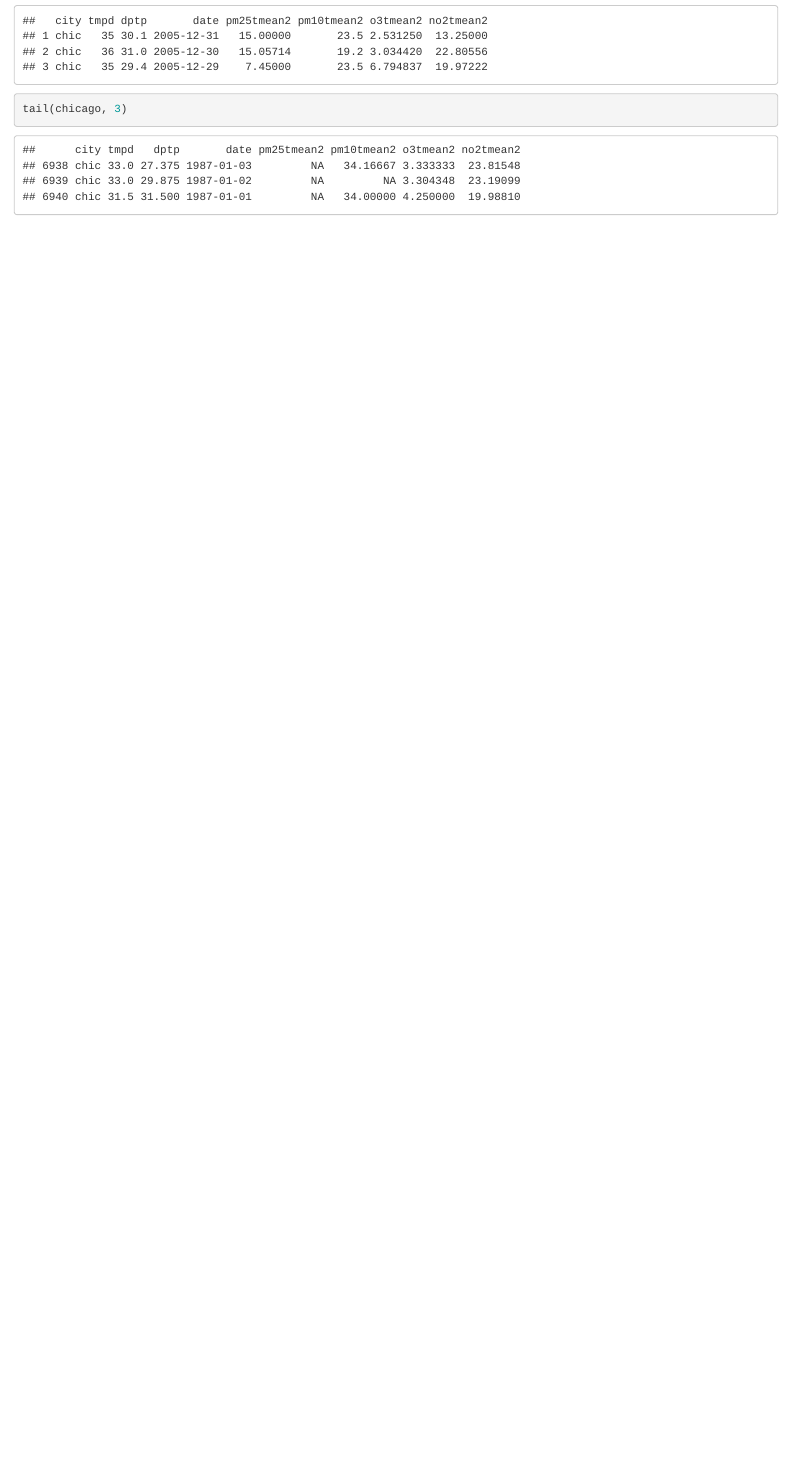
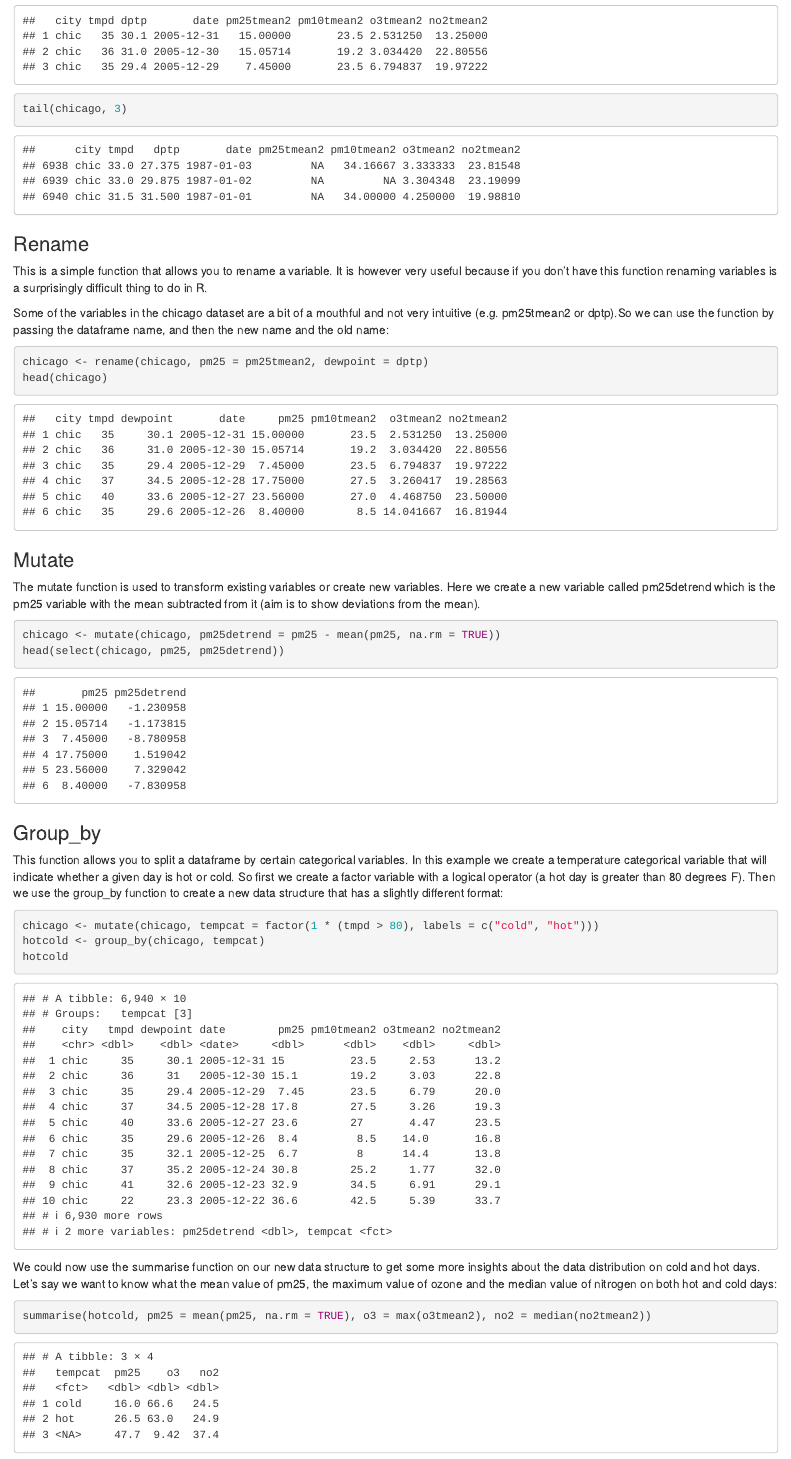
Before and after one commit to cormaal/03_Getting_And_Cleaning_Data, an R Markdown document (code/M3_W3_06_Managing_Dataframes_With_DPLYR_-_Basic_Tools.Rmd): the page in a window 1100 px wide, from 3010 px down. Rendered offline with R 4.5, knitr and Pandoc, with nearby package versions.

Commit message:
Updated with Rename, Mutate and (partial) Group_by

````diff
--- a/code/M3_W3_06_Managing_Dataframes_With_DPLYR_-_Basic_Tools.Rmd
+++ b/code/M3_W3_06_Managing_Dataframes_With_DPLYR_-_Basic_Tools.Rmd
@@ -86,3 +86,46 @@ chicago <- arrange(chicago, desc(date))
 head(chicago, 3)
 tail(chicago, 3)
 ```
+
+
+
+### Rename
+
+This is a simple function that allows you to rename a variable. It is however very useful because if you don't have this function renaming variables is a surprisingly difficult thing to do in R.
+
+Some of the variables in the chicago dataset are a bit of a mouthful and not very intuitive (e.g. pm25tmean2 or dptp).So we can use the function by passing the dataframe name, and then the new name and the old name:
+
+```{r}
+chicago <- rename(chicago, pm25 = pm25tmean2, dewpoint = dptp)
+head(chicago)
+```
+
+
+
+### Mutate
+
+The mutate function is used to transform existing variables or create new variables. Here we create a new variable called pm25detrend which is the pm25 variable with the mean subtracted from it (aim is to show deviations from the mean).
+
+```{r}
+chicago <- mutate(chicago, pm25detrend = pm25 - mean(pm25, na.rm = TRUE))
+head(select(chicago, pm25, pm25detrend))
+```
+
+
+### Group_by
+
+This function allows you to split a dataframe by certain categorical variables. In this example we create a temperature categorical variable that will indicate whether a given day is hot or cold. So first we create a factor variable with a logical operator (a hot day is greater than 80 degrees F). Then we use the group_by function to create a new data structure that has a slightly different format:
+
+```{r}
+chicago <- mutate(chicago, tempcat = factor(1 * (tmpd > 80), labels = c("cold", "hot")))
+hotcold <- group_by(chicago, tempcat)
+hotcold
+```
+
+
+
+We could now use the summarise function on our new data structure to get some more insights about the data distribution on cold and hot days. Let's say we want to know what the mean value of pm25, the maximum value of ozone and the median value of nitrogen on both hot and cold days:
+
+```{r}
+summarise(hotcold, pm25 = mean(pm25, na.rm = TRUE), o3 = max(o3tmean2), no2 = median(no2tmean2))
+```
````
